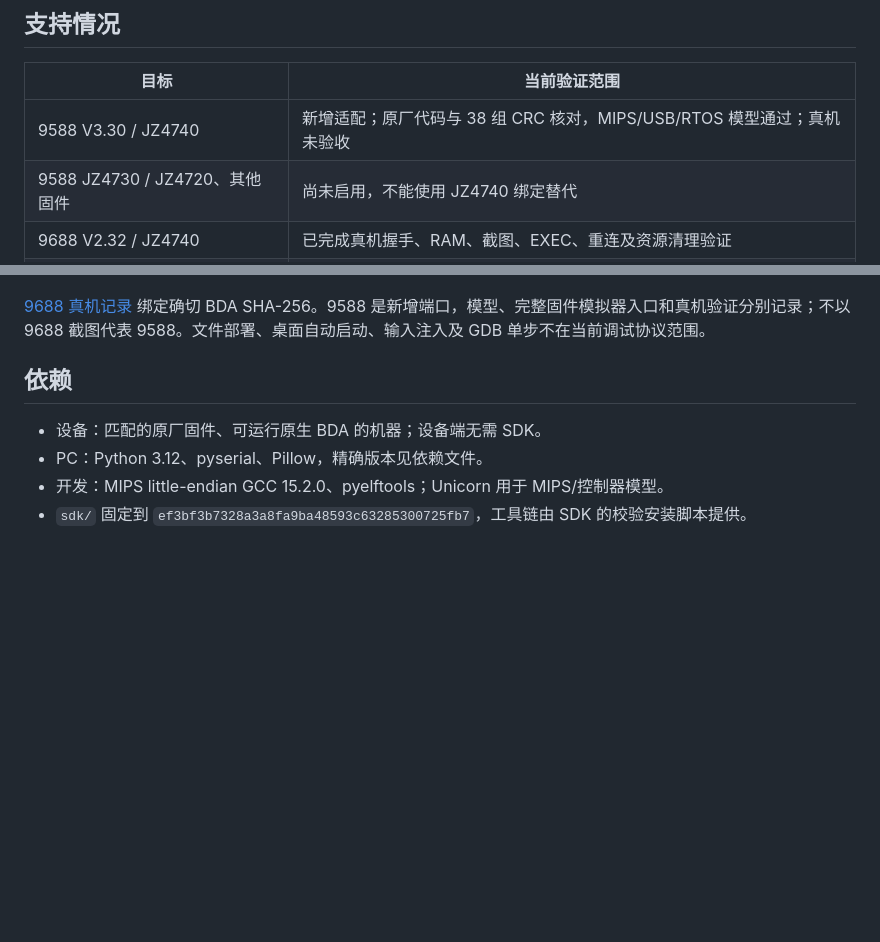
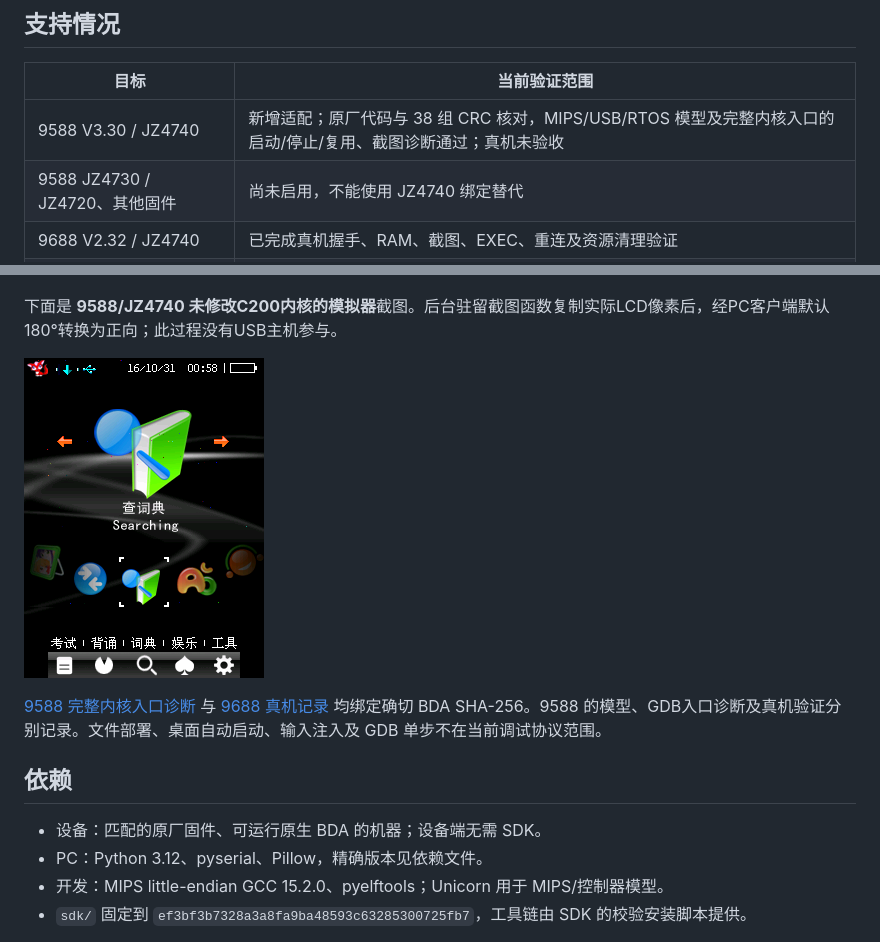
Before and after one commit to HelloClyde/BBK9588-9688-debug, a Markdown page: README.md, 2 parts joined by grey strips. Rendered like a GitHub page; pictures changed too: docs/assets/9588-qemu/final-resident-lcd-display.png (added); blank space fills up the shorter version.

Commit message:
Record exact 9588 full-kernel entry and LCD validation

```diff
--- a/README.md
+++ b/README.md
@@ -6,7 +6,7 @@ BBK 原生 BDA 的后台 USB 调试器，提供状态、RAM 读写、240×320
 
 | 目标 | 当前验证范围 |
 |---|---|
-| 9588 V3.30 / JZ4740 | 新增适配；原厂代码与 38 组 CRC 核对，MIPS/USB/RTOS 模型通过；真机未验收 |
+| 9588 V3.30 / JZ4740 | 新增适配；原厂代码与 38 组 CRC 核对，MIPS/USB/RTOS 模型及完整内核入口的启动/停止/复用、截图诊断通过；真机未验收 |
 | 9588 JZ4730 / JZ4720、其他固件 | 尚未启用，不能使用 JZ4740 绑定替代 |
 | 9688 V2.32 / JZ4740 | 已完成真机握手、RAM、截图、EXEC、重连及资源清理验证 |
 | 9688 V2.32 / JZ4730 | 同一个通用 BDA 内的独立绑定；MIPS/USB 控制器模型通过，真机未验收 |
@@ -59,7 +59,11 @@ python 9588-debug/client.py screenshot screen.png
 
 ![9688 真机后台调试截图](docs/assets/9688-tools.png)
 
-[9688 真机记录](docs/validation/9688-jz4740.json) 绑定确切 BDA SHA-256。9588 是新增端口，模型、完整固件模拟器入口和真机验证分别记录；不以 9688 截图代表 9588。文件部署、桌面自动启动、输入注入及 GDB 单步不在当前调试协议范围。
+下面是 **9588/JZ4740 未修改C200内核的模拟器**截图。后台驻留截图函数复制实际LCD像素后，经PC客户端默认180°转换为正向；此过程没有USB主机参与。
+
+![9588 模拟器驻留截图](docs/assets/9588-qemu/final-resident-lcd-display.png)
+
+[9588 完整内核入口诊断](9588-debug/qemu-validation.md) 与 [9688 真机记录](docs/validation/9688-jz4740.json) 均绑定确切 BDA SHA-256。9588 的模型、GDB入口诊断及真机验证分别记录。文件部署、桌面自动启动、输入注入及 GDB 单步不在当前调试协议范围。
 
 ## 依赖
 
```
Also changed, not shown: 9588-debug/README.md (+2 -0 lines), 9588-debug/qemu-validation.md (added, +31 -0 lines), docs/assets/9588-qemu/final-resident-lcd-client-native.png (added), docs/assets/9588-qemu/final-resident-lcd-snapshot.png (added), docs/assets/9588-qemu/final-reused.png (added), docs/assets/9588-qemu/final-running.png (added), docs/assets/9588-qemu/final-stopped.png (added), 4 other files.
